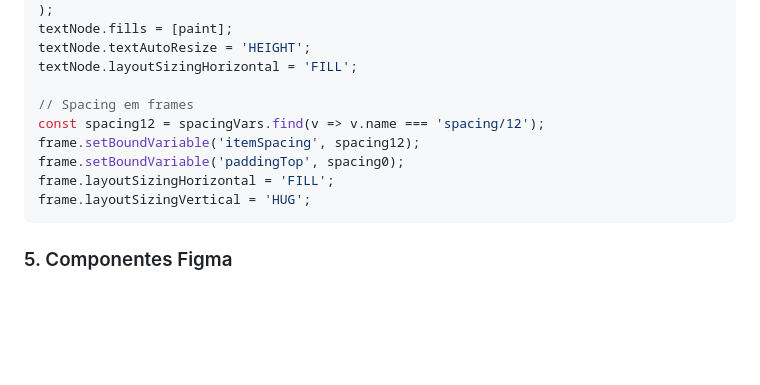
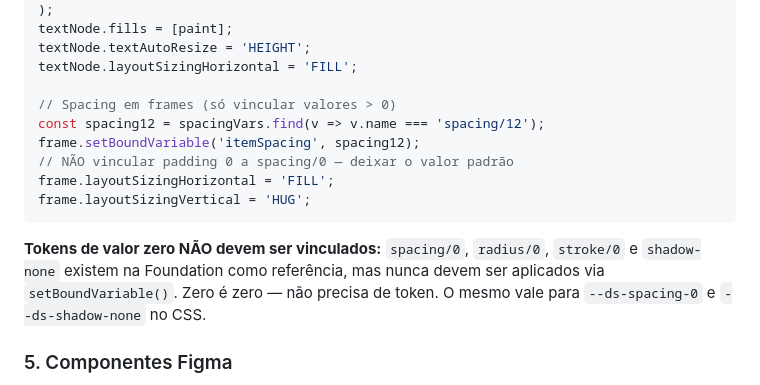
Before and after one commit to uxindesign/design-system-core, a Markdown page: CLAUDE.md, the part around the change. Rendered like a GitHub page; blank space fills up the shorter version.

Commit message:
Remove zero-value token bindings and add rule to CLAUDE.md
Removed 18,674 unnecessary bindings of spacing/0, radius/0, stroke/0.
Zero is zero — it never changes and doesn't need a variable binding.
Added explicit rule: never bind zero-value tokens.

Co-Authored-By: Claude Opus 4.6 (1M context) <noreply@anthropic.com>

````diff
--- a/CLAUDE.md
+++ b/CLAUDE.md
@@ -149,13 +149,15 @@ textNode.fills = [paint];
 textNode.textAutoResize = 'HEIGHT';
 textNode.layoutSizingHorizontal = 'FILL';
 
-// Spacing em frames
+// Spacing em frames (só vincular valores > 0)
 const spacing12 = spacingVars.find(v => v.name === 'spacing/12');
 frame.setBoundVariable('itemSpacing', spacing12);
-frame.setBoundVariable('paddingTop', spacing0);
+// NÃO vincular padding 0 a spacing/0 — deixar o valor padrão
 frame.layoutSizingHorizontal = 'FILL';
 frame.layoutSizingVertical = 'HUG';
 ```
+
+**Tokens de valor zero NÃO devem ser vinculados:** `spacing/0`, `radius/0`, `stroke/0` e `shadow-none` existem na Foundation como referência, mas nunca devem ser aplicados via `setBoundVariable()`. Zero é zero — não precisa de token. O mesmo vale para `--ds-spacing-0` e `--ds-shadow-none` no CSS.
 
 ### 5. Componentes Figma
 
````
